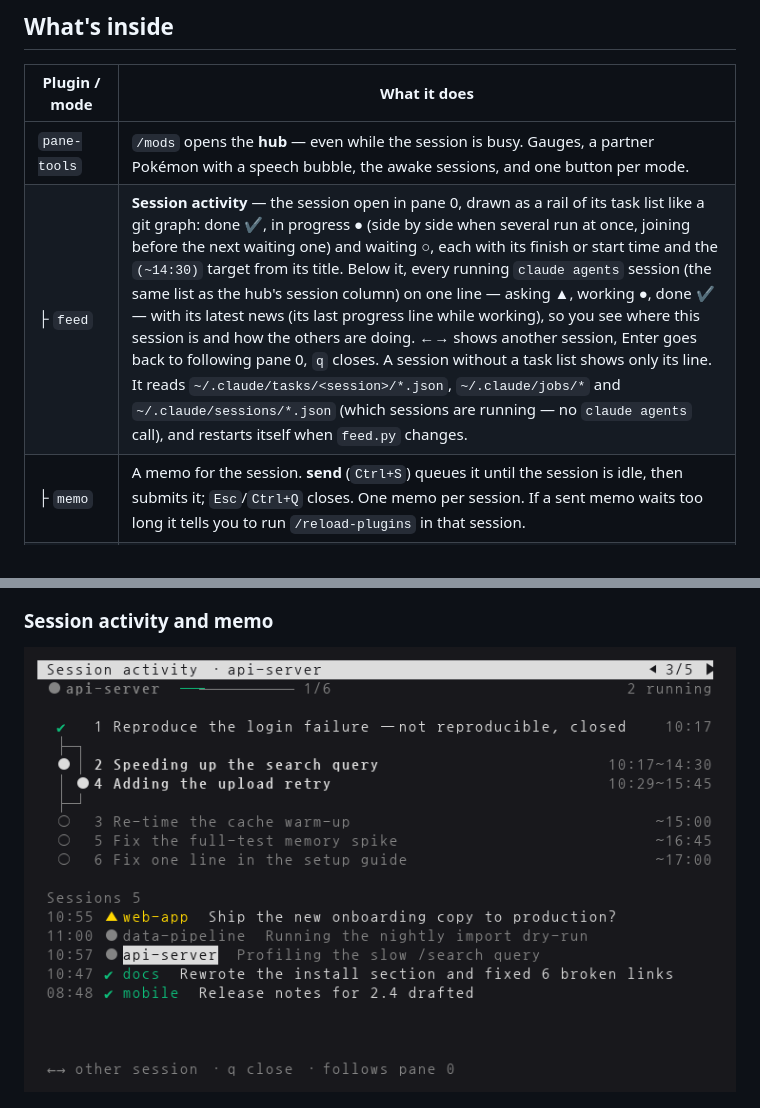
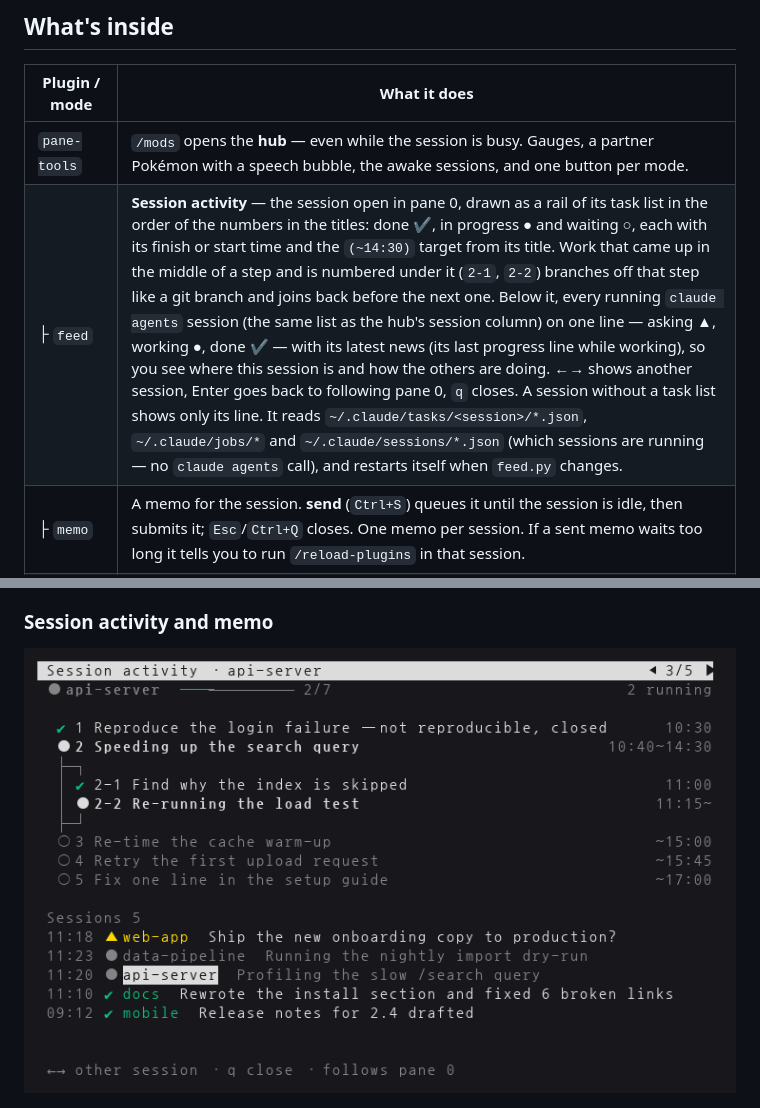
Before and after one commit to Shin-junyeob/working_place, a Markdown page: README.md, 2 parts joined by grey strips. Drawn GitHub-style; pictures changed too: docs/images/feed.png.

```diff
--- a/README.md
+++ b/README.md
@@ -11,7 +11,7 @@ Every screen switches between English and Korean with the hub's `[ 한/EN ]` but
 | Plugin / mode | What it does |
 |---|---|
 | `pane-tools` | `/mods` opens the **hub** — even while the session is busy. Gauges, a partner Pokémon with a speech bubble, the awake sessions, and one button per mode. |
-| ├ `feed` | **Session activity** — the session open in pane 0, drawn as a rail of its task list like a git graph: done ✔, in progress ● (side by side when several run at once, joining before the next waiting one) and waiting ○, each with its finish or start time and the `(~14:30)` target from its title. Below it, every running `claude agents` session (the same list as the hub's session column) on one line — asking ▲, working ●, done ✔ — with its latest news (its last progress line while working), so you see where this session is and how the others are doing. ←→ shows another session, Enter goes back to following pane 0, `q` closes. A session without a task list shows only its line. It reads `~/.claude/tasks/<session>/*.json`, `~/.claude/jobs/*` and `~/.claude/sessions/*.json` (which sessions are running — no `claude agents` call), and restarts itself when `feed.py` changes. |
+| ├ `feed` | **Session activity** — the session open in pane 0, drawn as a rail of its task list in the order of the numbers in the titles: done ✔, in progress ● and waiting ○, each with its finish or start time and the `(~14:30)` target from its title. Work that came up in the middle of a step and is numbered under it (`2-1`, `2-2`) branches off that step like a git branch and joins back before the next one. Below it, every running `claude agents` session (the same list as the hub's session column) on one line — asking ▲, working ●, done ✔ — with its latest news (its last progress line while working), so you see where this session is and how the others are doing. ←→ shows another session, Enter goes back to following pane 0, `q` closes. A session without a task list shows only its line. It reads `~/.claude/tasks/<session>/*.json`, `~/.claude/jobs/*` and `~/.claude/sessions/*.json` (which sessions are running — no `claude agents` call), and restarts itself when `feed.py` changes. |
 | ├ `memo` | A memo for the session. **send** (`Ctrl+S`) queues it until the session is idle, then submits it; `Esc`/`Ctrl+Q` closes. One memo per session. If a sent memo waits too long it tells you to run `/reload-plugins` in that session. |
 | ├ `tetris` | Tetris with hold (`c`), a ghost piece, `Space` hard drop, `p` pause and `r` to restart after game over. In a tmux pane shorter than 22 rows it grows the pane to 24 rows while you play and puts it back afterwards; the half-height board is only the last resort. |
 | └ `pokemon` | Catch, evolve and battle with the tokens you spend — a fan-made game, see the [notice](#pokémon--unofficial-fan-project). |
```
Also changed, not shown: 2 other files.
